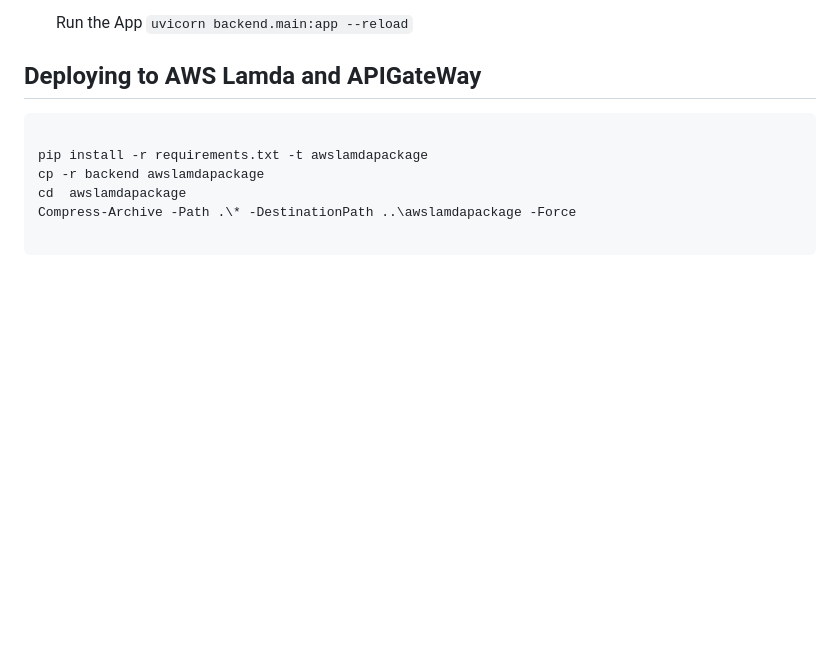
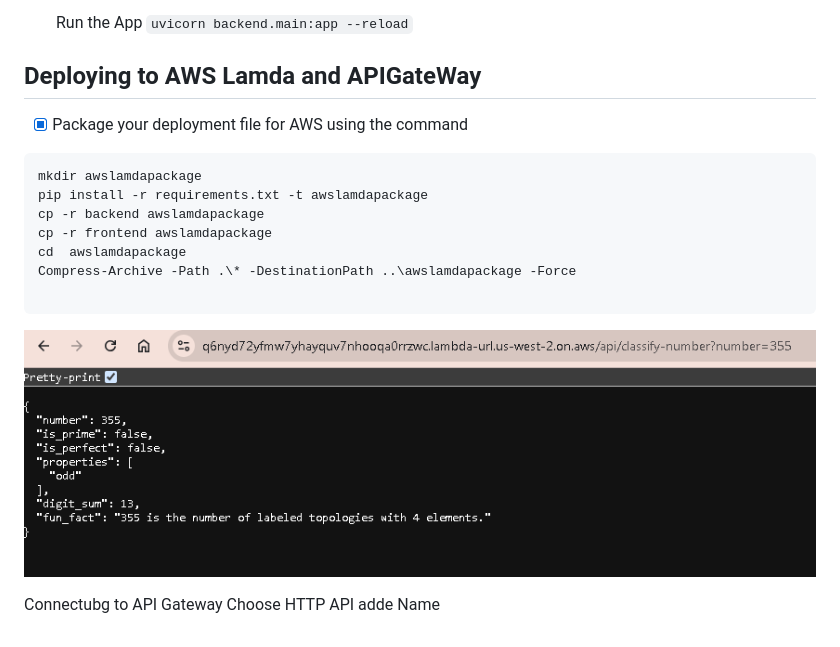
Before and after one commit to ChisomJude/number-classification-with-python, a Markdown page: README.md, the part around the change. Drawn GitHub-style; pictures changed too: image-2.png (added); blank space fills up the shorter version.

````diff
--- a/README.md
+++ b/README.md
@@ -35,11 +35,21 @@ Output:
 
 ## Deploying to AWS Lamda and APIGateWay
 
+- [x] Package your deployment file for AWS using the command
+
 ```powershell
-
+mkdir awslamdapackage
 pip install -r requirements.txt -t awslamdapackage
 cp -r backend awslamdapackage
+cp -r frontend awslamdapackage
 cd  awslamdapackage
 Compress-Archive -Path .\* -DestinationPath ..\awslamdapackage -Force
 
 ```
+
+
+![alt text](image-2.png)
+
+Connectubg to API Gateway
+Choose HTTP API
+adde Name
````
Also changed, not shown: 1 other file.
